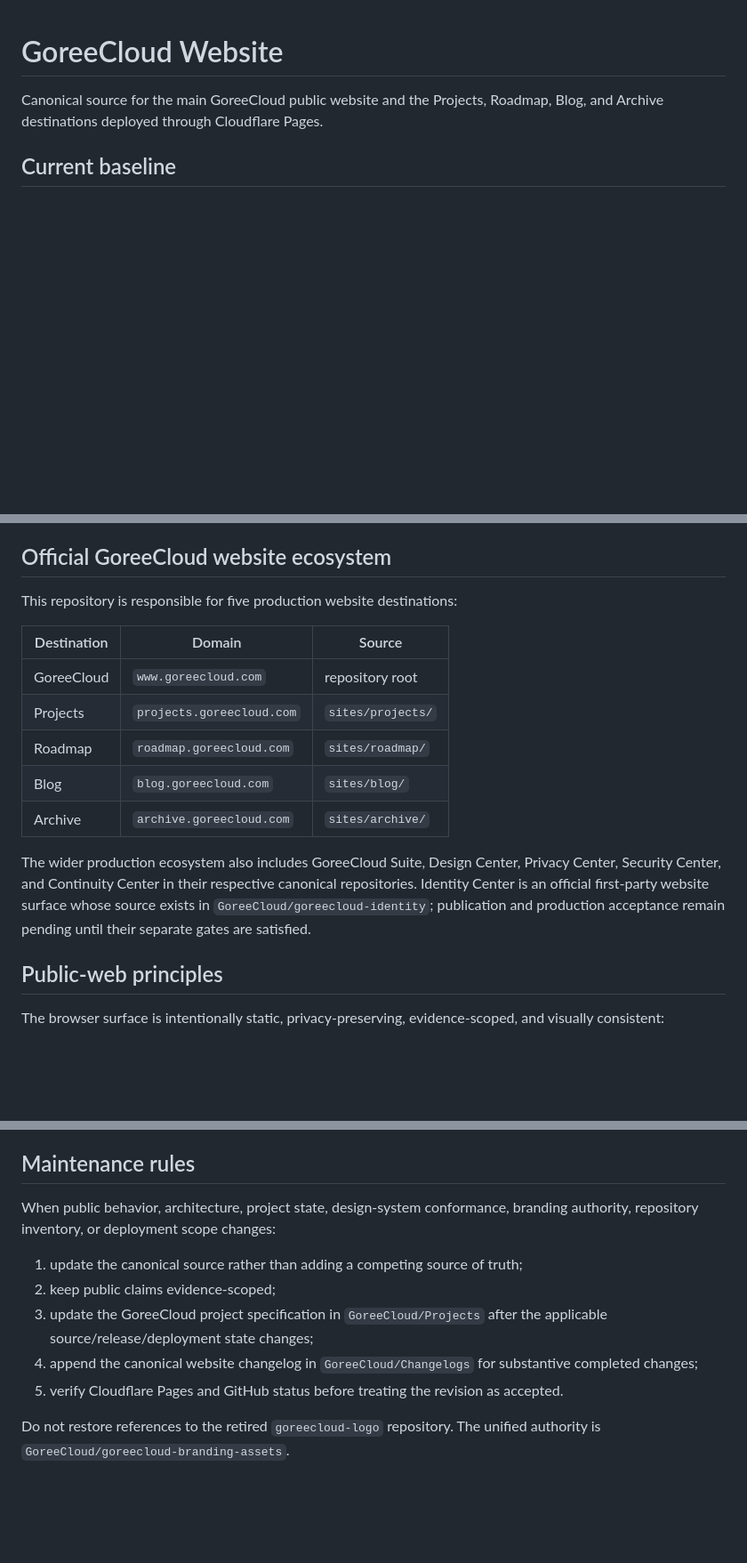
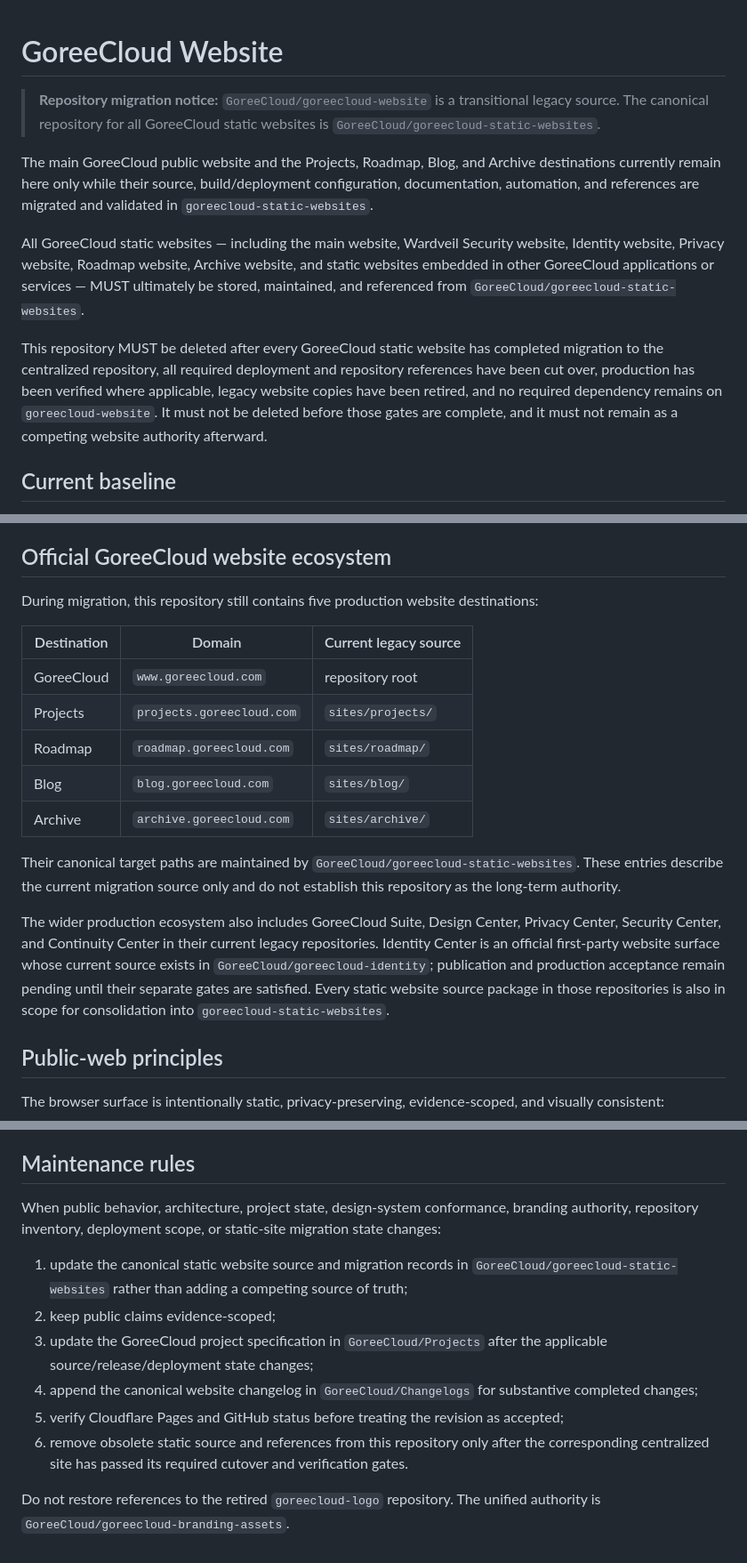
Before and after one commit to GoreeCloud/goreecloud-website, a Markdown page: README.md, 3 parts joined by grey strips. Shown at 89% size. Drawn GitHub-style; blank space fills up the shorter version.

Commit message:
docs: mark website repository as transitional

```diff
--- a/README.md
+++ b/README.md
@@ -1,6 +1,12 @@
 # GoreeCloud Website
 
-Canonical source for the main GoreeCloud public website and the Projects, Roadmap, Blog, and Archive destinations deployed through Cloudflare Pages.
+> **Repository migration notice:** `GoreeCloud/goreecloud-website` is a transitional legacy source. The canonical repository for all GoreeCloud static websites is `GoreeCloud/goreecloud-static-websites`.
+
+The main GoreeCloud public website and the Projects, Roadmap, Blog, and Archive destinations currently remain here only while their source, build/deployment configuration, documentation, automation, and references are migrated and validated in `goreecloud-static-websites`.
+
+All GoreeCloud static websites — including the main website, Wardveil Security website, Identity website, Privacy website, Roadmap website, Archive website, and static websites embedded in other GoreeCloud applications or services — MUST ultimately be stored, maintained, and referenced from `GoreeCloud/goreecloud-static-websites`.
+
+This repository MUST be deleted after every GoreeCloud static website has completed migration to the centralized repository, all required deployment and repository references have been cut over, production has been verified where applicable, legacy website copies have been retired, and no required dependency remains on `goreecloud-website`. It must not be deleted before those gates are complete, and it must not remain as a competing website authority afterward.
 
 ## Current baseline
 
@@ -20,9 +26,9 @@ Glaze UI 2.1.0 remains the accepted design-system implementation for the current
 
 ## Official GoreeCloud website ecosystem
 
-This repository is responsible for five production website destinations:
+During migration, this repository still contains five production website destinations:
 
-| Destination | Domain | Source |
+| Destination | Domain | Current legacy source |
 | --- | --- | --- |
 | GoreeCloud | `www.goreecloud.com` | repository root |
 | Projects | `projects.goreecloud.com` | `sites/projects/` |
@@ -30,7 +36,9 @@ This repository is responsible for five production website destinations:
 | Blog | `blog.goreecloud.com` | `sites/blog/` |
 | Archive | `archive.goreecloud.com` | `sites/archive/` |
 
-The wider production ecosystem also includes GoreeCloud Suite, Design Center, Privacy Center, Security Center, and Continuity Center in their respective canonical repositories. Identity Center is an official first-party website surface whose source exists in `GoreeCloud/goreecloud-identity`; publication and production acceptance remain pending until their separate gates are satisfied.
+Their canonical target paths are maintained by `GoreeCloud/goreecloud-static-websites`. These entries describe the current migration source only and do not establish this repository as the long-term authority.
+
+The wider production ecosystem also includes GoreeCloud Suite, Design Center, Privacy Center, Security Center, and Continuity Center in their current legacy repositories. Identity Center is an official first-party website surface whose current source exists in `GoreeCloud/goreecloud-identity`; publication and production acceptance remain pending until their separate gates are satisfied. Every static website source package in those repositories is also in scope for consolidation into `goreecloud-static-websites`.
 
 ## Public-web principles
 
@@ -145,12 +153,13 @@ Deployment success does not by itself authorize broader product, privacy, securi
 
 ## Maintenance rules
 
-When public behavior, architecture, project state, design-system conformance, branding authority, repository inventory, or deployment scope changes:
+When public behavior, architecture, project state, design-system conformance, branding authority, repository inventory, deployment scope, or static-site migration state changes:
 
-1. update the canonical source rather than adding a competing source of truth;
+1. update the canonical static website source and migration records in `GoreeCloud/goreecloud-static-websites` rather than adding a competing source of truth;
 2. keep public claims evidence-scoped;
 3. update the GoreeCloud project specification in `GoreeCloud/Projects` after the applicable source/release/deployment state changes;
 4. append the canonical website changelog in `GoreeCloud/Changelogs` for substantive completed changes;
-5. verify Cloudflare Pages and GitHub status before treating the revision as accepted.
+5. verify Cloudflare Pages and GitHub status before treating the revision as accepted;
+6. remove obsolete static source and references from this repository only after the corresponding centralized site has passed its required cutover and verification gates.
 
 Do not restore references to the retired `goreecloud-logo` repository. The unified authority is `GoreeCloud/goreecloud-branding-assets`.
```
Also changed, not shown: other parts of README.md (+2 -2 lines).
